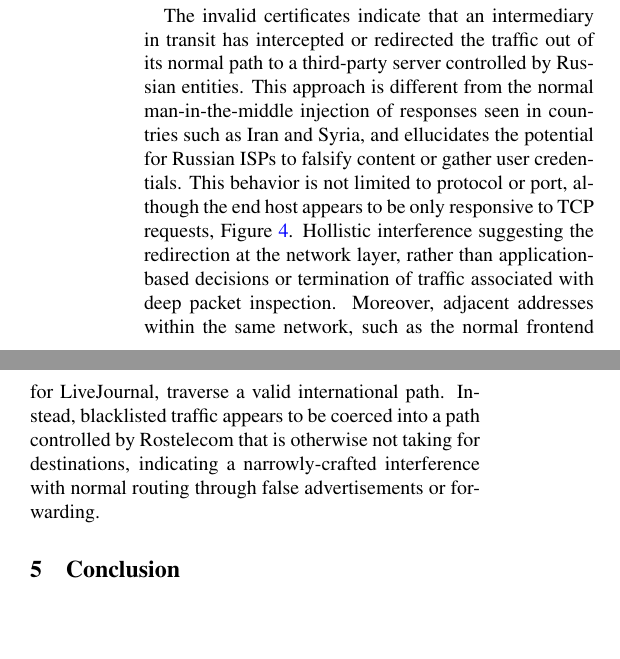
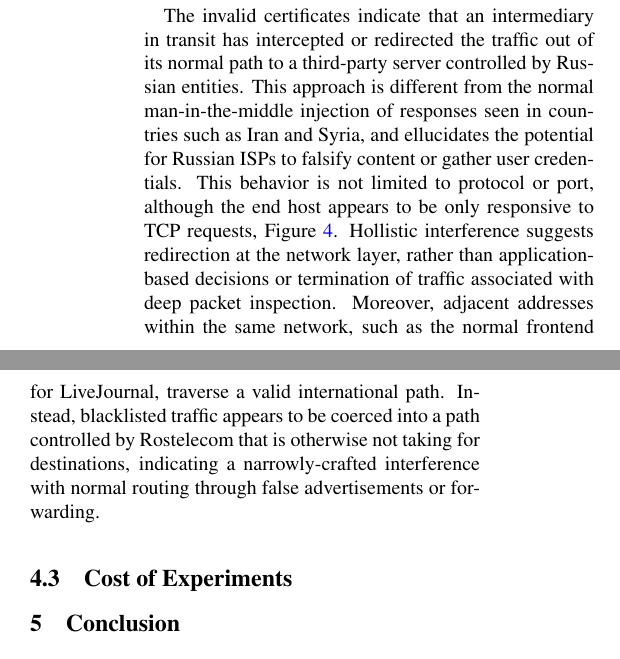
Before and after one commit to collina/atlas, a LaTeX document (paper/paper.tex, which reads paper/case_studies.tex): two parts of the columns of page 6 of 7, joined at a grey line, cut so that both start at the same text, the shorter picture padded with empty space. Compiled offline with pdfLaTeX; a LaTeX package or settings file that is missing is left out.

Commit message:
Add a TODO item.

```diff
--- a/paper/case_studies.tex
+++ b/paper/case_studies.tex
@@ -260,12 +260,16 @@ server controlled by Russian entities. This approach is different from the
 normal man-in-the-middle injection of responses seen in countries such as Iran and Syria, and
 ellucidates the potential for Russian ISPs to falsify content or gather user
 credentials. This behavior is not limited to protocol or port, although the end
-host appears to be only responsive to TCP requests, Figure~\ref{image:ru-grani-hijack}. Hollistic interference suggesting the redirection
-at the network layer, rather than application-based decisions or termination of
-traffic associated with deep packet inspection. Moreover, adjacent addresses
-within the same network, such as the normal frontend
-for LiveJournal, traverse a valid international path. Instead, blacklisted
-	traffic appears to be coerced into a path controlled by Rostelecom that is
-	otherwise not taking for destinations, indicating a
-	narrowly-crafted interference with normal routing through false
-	advertisements or forwarding.
+host appears to be only responsive to TCP requests,
+Figure~\ref{image:ru-grani-hijack}. Hollistic interference suggests
+redirection at the network layer, rather than application-based decisions or
+termination of traffic associated with deep packet inspection. Moreover,
+adjacent addresses within the same network, such as the normal frontend for
+LiveJournal, traverse a valid international path. Instead, blacklisted traffic
+appears to be coerced into a path controlled by Rostelecom that is otherwise
+not taking for destinations, indicating a narrowly-crafted interference with
+normal routing through false advertisements or forwarding.
+
+\subsection{Cost of Experiments}
+% TODO
+% Do we now how many credits we spent on the experiments?
```
